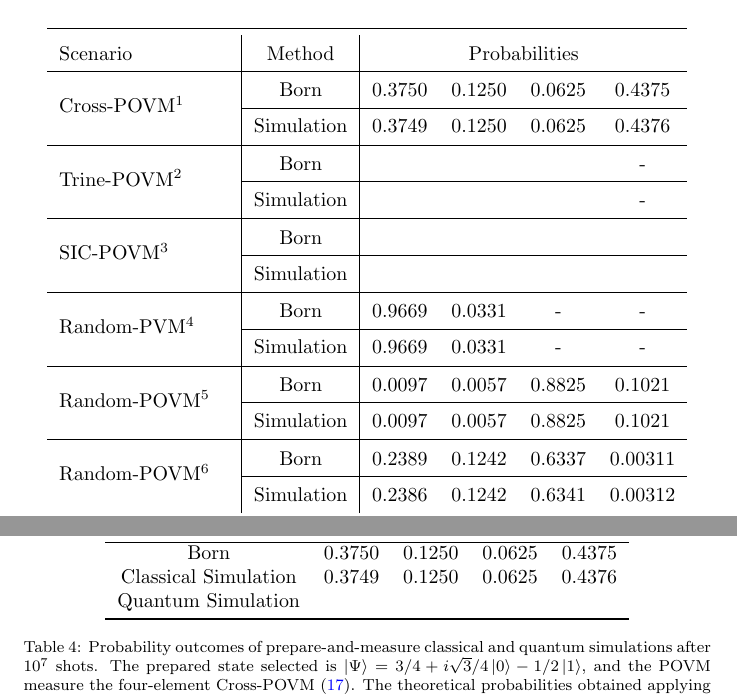
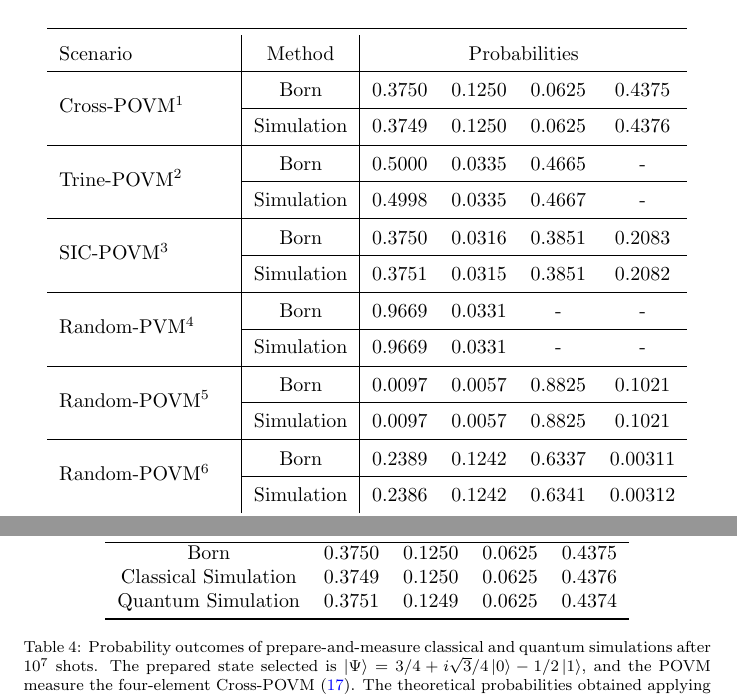
Before and after one commit to inaki-ortizdelandaluce/qubit-communication-simulations, a LaTeX paper (tex/00-main.tex, which reads tex/05-results.tex): two parts of pages 23 and 25 of 57, joined at a grey line, cut so that both start at the same text. Compiled offline with pdfLaTeX.

Commit message:
LATeX: Results for PM scenarios completed

```diff
--- a/tex/05-results.tex
+++ b/tex/05-results.tex
@@ -95,10 +95,10 @@ Figure \ref{fig:classical_results_kl} shows the Kullback-Leibler divergence amon
  Scenario & Method & \multicolumn{4}{c}{Probabilities}  \\ \hline
  \multirow{2}*{Cross-POVM$^1$} & Born & 0.3750 & 0.1250 & 0.0625 & 0.4375 \\ \cline{2-6}
  & Simulation & 0.3749 & 0.1250 & 0.0625 & 0.4376 \\ \hline
- \multirow{2}*{Trine-POVM$^2$} & Born &  &  &  & -  \\ \cline{2-6}
- & Simulation &  &  &  & - \\ \hline
- \multirow{2}*{SIC-POVM$^3$} & Born & & & & \\ \cline{2-6}
- & Simulation &  &  &  &  \\ \hline
+ \multirow{2}*{Trine-POVM$^2$} & Born & 0.5000 & 0.0335 & 0.4665 & -  \\ \cline{2-6}
+ & Simulation & 0.4998 & 0.0335 & 0.4667 & - \\ \hline
+ \multirow{2}*{SIC-POVM$^3$} & Born & 0.3750 & 0.0316 & 0.3851 & 0.2083 \\ \cline{2-6}
+ & Simulation & 0.3751 & 0.0315 & 0.3851 & 0.2082 \\ \hline
  \multirow{2}*{Random-PVM$^4$} & Born & 0.9669 & 0.0331 & - & - \\ \cline{2-6}
  & {Simulation} & 0.9669 & 0.0331 & - & - \\ \hline
  \multirow{2}*{Random-POVM$^5$} & Born & 0.0097 & 0.0057 & 0.8825 & 0.1021 \\ \cline{2-6}
@@ -136,7 +136,7 @@ Taking advantage of the analysis performed comparing theoretical and simulated p
  Method & \multicolumn{4}{c}{Probabilities}  \\ \hline
  Born & 0.3750 & 0.1250 & 0.0625 & 0.4375 \\
  Classical Simulation & 0.3749 & 0.1250 & 0.0625 & 0.4376 \\
- Quantum Simulation & & & & \\
+ Quantum Simulation & 0.3751 & 0.1249 & 0.0625 & 0.4374 \\
  \bottomrule
 \end{tabular}
 \caption{Probability outcomes of prepare-and-measure classical and quantum simulations after $10^{7}$ shots. The prepared state selected is $\ket{\Psi}=3/4 + i \sqrt{3}/4 \ket{0} - 1/2 \ket{1}$, and the POVM measure the four-element Cross-POVM (\ref{eq:cross-povm}). The theoretical probabilities obtained applying Born’s rule are also
```
Also changed, not shown: report.pdf, 1 other file.
